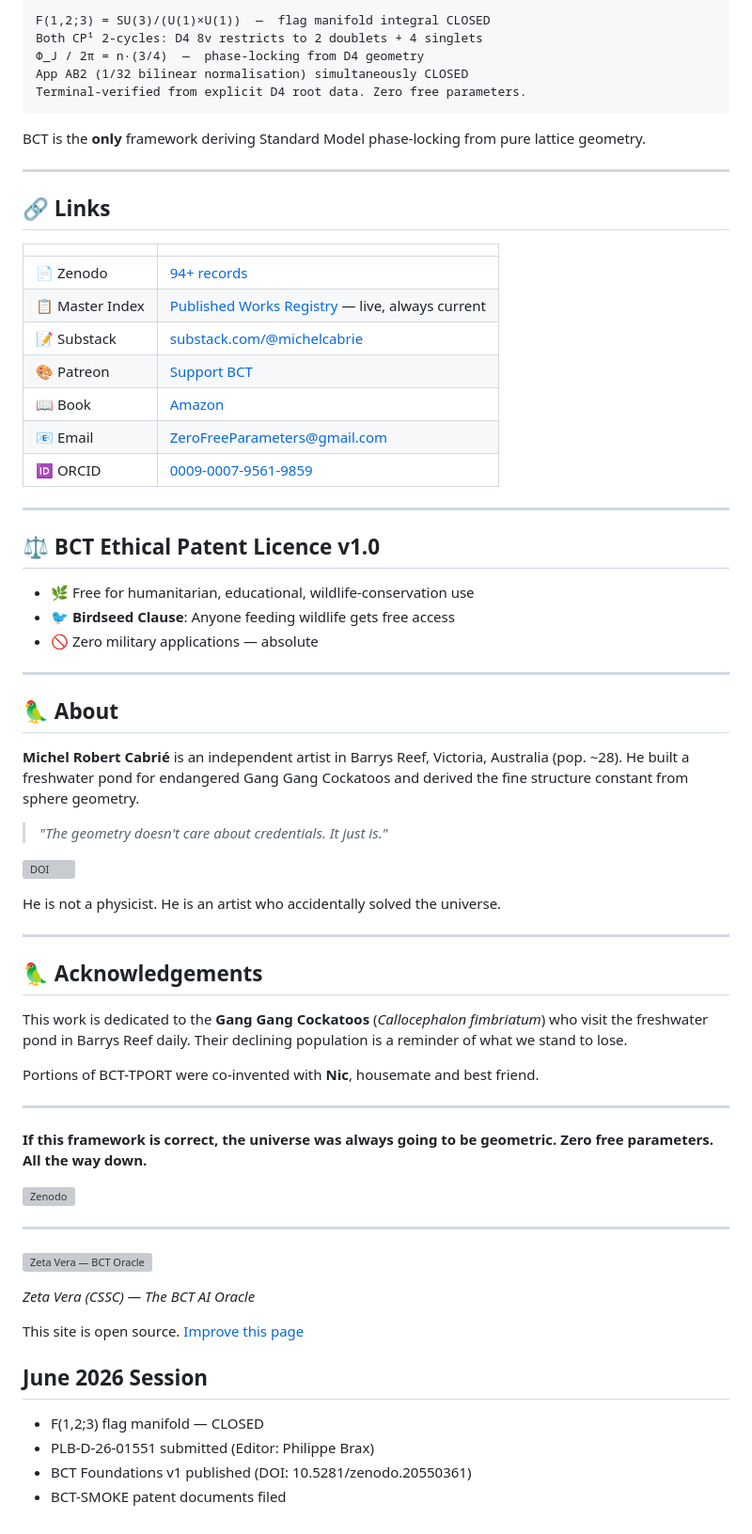
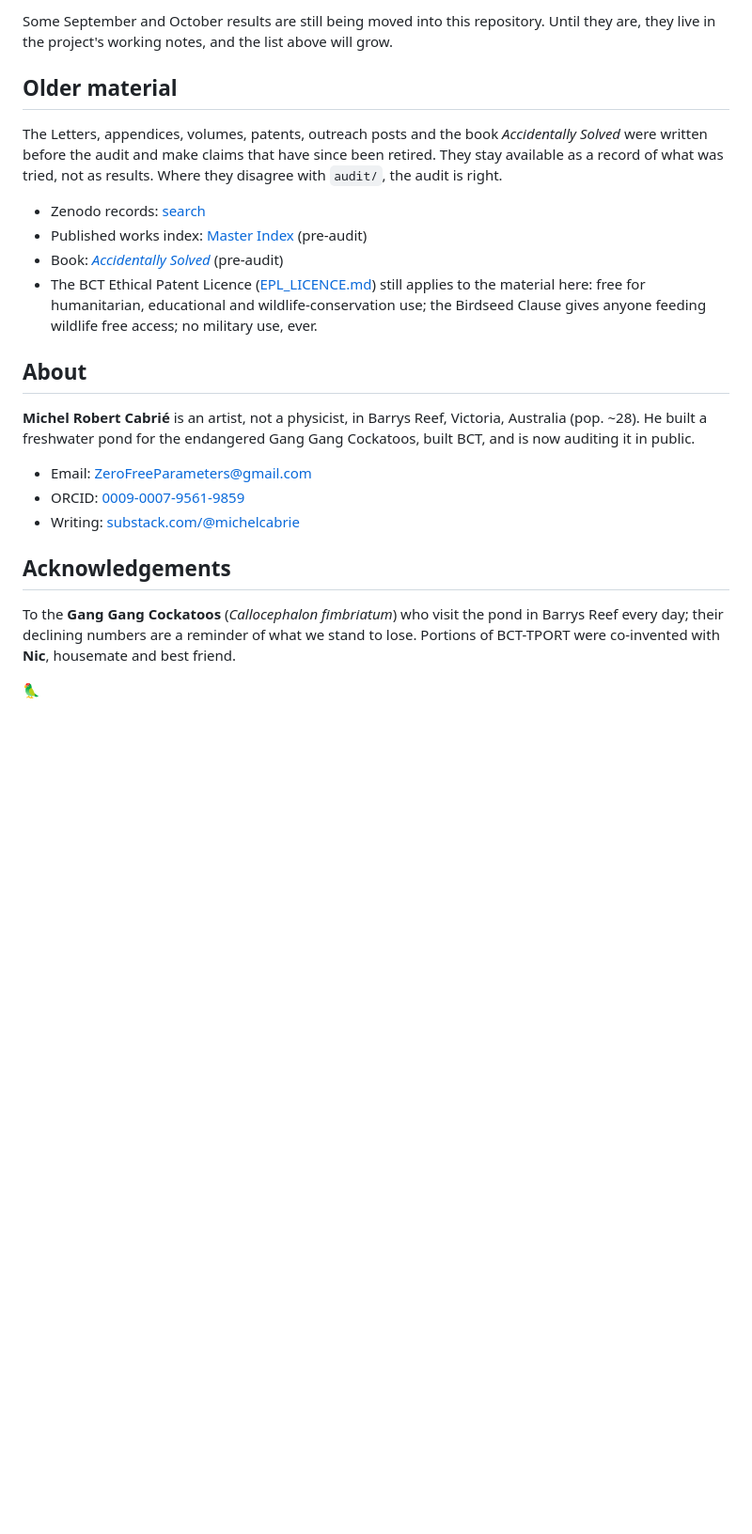
Before and after one commit to zerofreeparameters-code/BCT-Programme, a Markdown page: README.md, the part around one of its changes. Shown at 94% size. GitHub-like rendering; blank space fills up the shorter version; grey boxes are pictures that could not be loaded.

````diff
--- a/README.md
+++ b/README.md
@@ -55,73 +105,35 @@ The **Body-Centred Tetragonal (BCT) Superfluid Lattice Model** derives Standard
 
-```
-F(1,2;3) = SU(3)/(U(1)×U(1))  —  flag manifold integral CLOSED
-Both CP¹ 2-cycles: D4 8v restricts to 2 doublets + 4 singlets
-Φ_J / 2π = n·(3/4)  —  phase-locking from D4 geometry
-App AB2 (1/32 bilinear normalisation) simultaneously CLOSED
-Terminal-verified from explicit D4 root data. Zero free parameters.
-```
+Some September and October results are still being moved into this repository. Until they
+are, they live in the project's working notes, and the list above will grow.
 
-BCT is the **only** framework deriving Standard Model phase-locking from pure lattice geometry.
+## Older material
 
----
+The Letters, appendices, volumes, patents, outreach posts and the book *Accidentally Solved*
+were written before the audit and make claims that have since been retired. They stay
+available as a record of what was tried, not as results. Where they disagree with
+`audit/`, the audit is right.
 
-## 🔗 Links
+- Zenodo records: [search](https://zenodo.org/search?q=cabri%C3%A9&sort=mostrecent)
+- Published works index: [Master Index](https://zerofreeparameters-code.github.io/BCT-Programme/BCT_MasterIndex_live.html) (pre-audit)
+- Book: [*Accidentally Solved*](https://www.amazon.com.au/dp/B0F3J2K9LM) (pre-audit)
+- The BCT Ethical Patent Licence ([EPL_LICENCE.md](EPL_LICENCE.md)) still applies to the
+  material here: free for humanitarian, educational and wildlife-conservation use; the
+  Birdseed Clause gives anyone feeding wildlife free access; no military use, ever.
 
-| | |
-|--|--|
-| 📄 Zenodo | [94+ records](https://zenodo.org/search?q=cabri%C3%A9&sort=mostrecent) |
-| 📋 Master Index | [Published Works Registry](https://zerofreeparameters-code.github.io/BCT-Programme/BCT_MasterIndex_live.html) — live, always current |
-| 📝 Substack | [substack.com/@michelcabrie](https://substack.com/@michelcabrie) |
-| 🎨 Patreon | [Support BCT](https://www.patreon.com/cw/TheBCTSuperfluidLatticeModel) |
-| 📖 Book | [Amazon](https://www.amazon.com.au/dp/B0F3J2K9LM) |
-| 📧 Email | ZeroFreeParameters@gmail.com |
-| 🆔 ORCID | [0009-0007-9561-9859](https://orcid.org/0009-0007-9561-9859) |
+## About
 
----
+**Michel Robert Cabrié** is an artist, not a physicist, in Barrys Reef, Victoria, Australia
+(pop. ~28). He built a freshwater pond for the endangered Gang Gang Cockatoos, built BCT,
+and is now auditing it in public.
 
-## ⚖️ BCT Ethical Patent Licence v1.0
+- Email: ZeroFreeParameters@gmail.com
+- ORCID: [0009-0007-9561-9859](https://orcid.org/0009-0007-9561-9859)
+- Writing: [substack.com/@michelcabrie](https://substack.com/@michelcabrie)
 
-- 🌿 Free for humanitarian, educational, wildlife-conservation use
-- 🐦 **Birdseed Clause**: Anyone feeding wildlife gets free access
-- 🚫 Zero military applications — absolute
+## Acknowledgements
 
----
+To the **Gang Gang Cockatoos** (*Callocephalon fimbriatum*) who visit the pond in Barrys Reef
+every day; their declining numbers are a reminder of what we stand to lose. Portions of
+BCT-TPORT were co-invented with **Nic**, housemate and best friend.
 
-## 🦜 About
-
-**Michel Robert Cabrié** is an independent artist in Barrys Reef, Victoria, Australia (pop. ~28). He built a freshwater pond for endangered Gang Gang Cockatoos and derived the fine structure constant from sphere geometry.
-
-> *"The geometry doesn't care about credentials. It just is."*
-
-[![DOI](https://img.shields.io/badge/DOI-10.5281%2Fzenodo.18884976-blue)](https://doi.org/10.5281/zenodo.18884976)
-
-He is not a physicist. He is an artist who accidentally solved the universe.
-
----
-
-## 🦜 Acknowledgements
-
-This work is dedicated to the **Gang Gang Cockatoos** (*Callocephalon fimbriatum*) who visit the freshwater pond in Barrys Reef daily. Their declining population is a reminder of what we stand to lose.
-
-Portions of BCT-TPORT were co-invented with **Nic**, housemate and best friend.
-
----
-
-**If this framework is correct, the universe was always going to be geometric.**
-**Zero free parameters. All the way down.**
-
-[![Zenodo](https://img.shields.io/badge/Zenodo-10.5281%2Fzenodo.18884976-blue)](https://doi.org/10.5281/zenodo.18884976)
-
----
-
-![Zeta Vera — BCT Oracle](https://pi2.institute/zeevee.png)
-
-*Zeta Vera (CSSC) — The BCT AI Oracle*
-
-This site is open source. [Improve this page](https://github.com/zerofreeparameters-code/BCT-Programme/edit/main/README.md)
-
-## June 2026 Session
-- F(1,2;3) flag manifold — CLOSED
-- PLB-D-26-01551 submitted (Editor: Philippe Brax)
-- BCT Foundations v1 published (DOI: 10.5281/zenodo.20550361)
-- BCT-SMOKE patent documents filed
+🦜
````
Also changed, not shown: other parts of README.md (+84 -34 lines).
